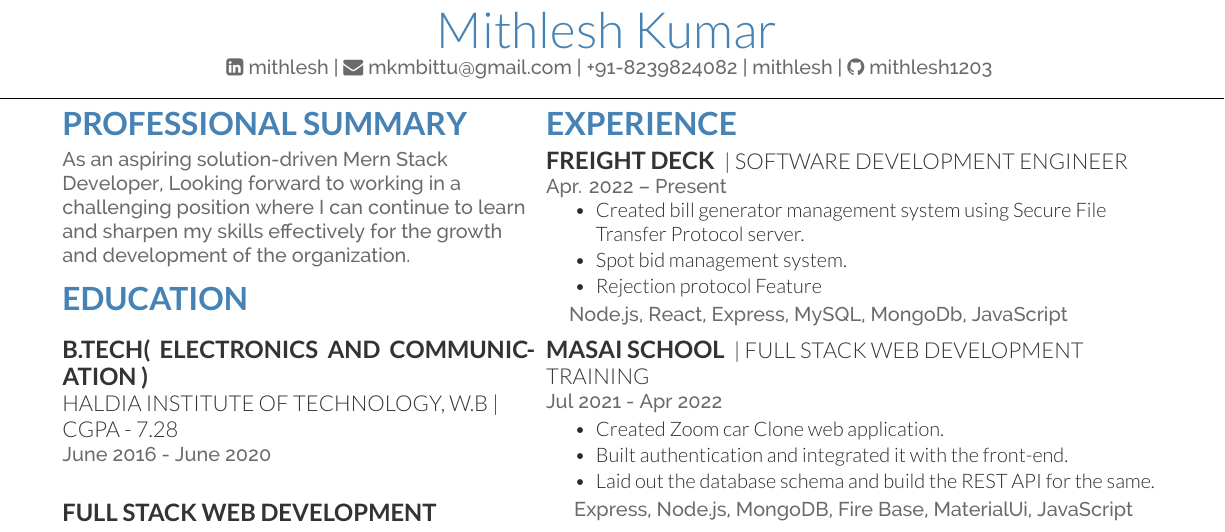
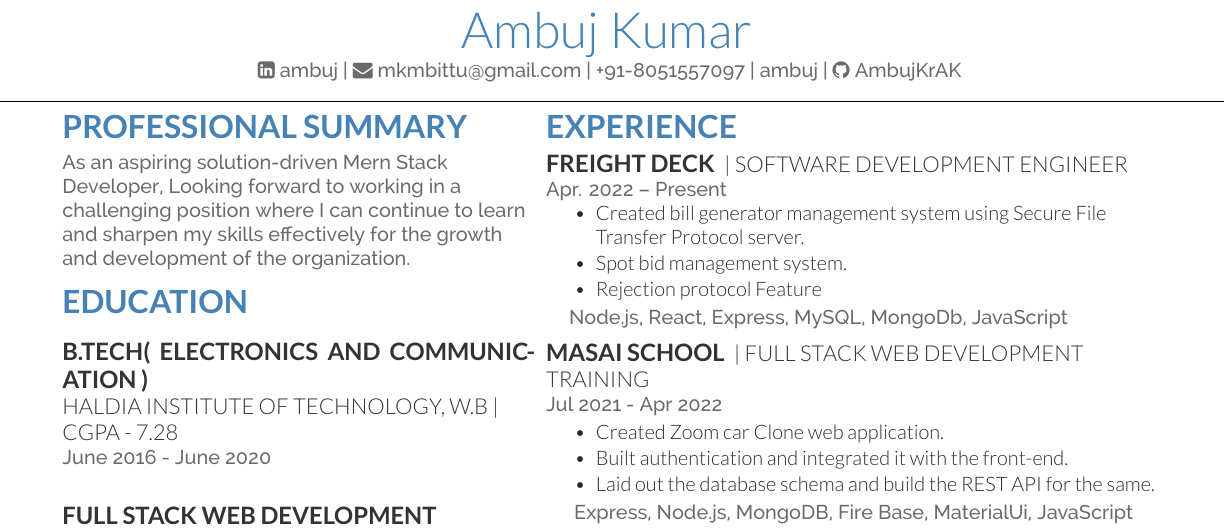
Before and after one commit to AmbujKrAK/Reasume, a LaTeX CV (Ambuj Kumar/deedy_resume-openfont.tex): part of the page, cut so that both start at the same text. Compiled offline with XeLaTeX.

Commit message:
Changes
added few of my details

```diff
--- a/Ambuj Kumar/deedy_resume-openfont.tex
+++ b/Ambuj Kumar/deedy_resume-openfont.tex
@@ -34,8 +34,8 @@
 %     TITLE NAME
 %
 %%%%%%%%%%%%%%%%%%%%%%%%%%%%%%%%%%%%%%
-\namesection{Mithlesh}{Kumar}{
-\href{https://www.linkedin.com/in/mithlesh-kumar-450a08160/}{{\faLinkedinSquare}{ mithlesh}} |  \href{mailto:mkmbittu@gmail.com}{\faEnvelope{ mkmbittu@gmail.com}} | +91-8239824082 | \href{https://mithleshkumar-portfolio.netlify.app/}{mithlesh} | \href{https://github.com/mithlesh1203}{{\faGithub}{ mithlesh1203}}
+\namesection{Ambuj}{Kumar}{
+\href{https://www.linkedin.com/in/ambuj-kumar02/}{{\faLinkedinSquare}{ ambuj}} |  \href{mailto:ambuj02dbz@gmail.com}{\faEnvelope{ mkmbittu@gmail.com}} | +91-8051557097 | \href{https://ambujportfolio.netlify.app/}{ambuj} | \href{https://github.com/AmbujKrAK}{{\faGithub}{ AmbujKrAK}}
 }
 \vspace{-5pt}
 %%%%%%%%%%%%%%%%%%%%%%%%%%%%%%%%%%%%%%
```
